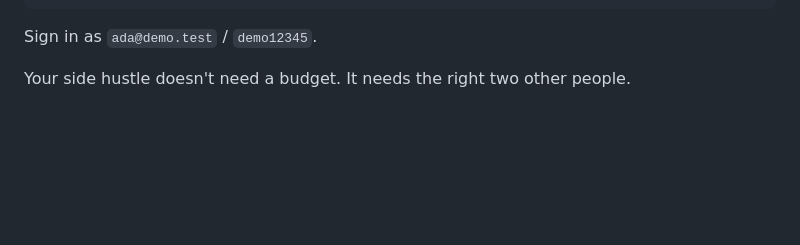
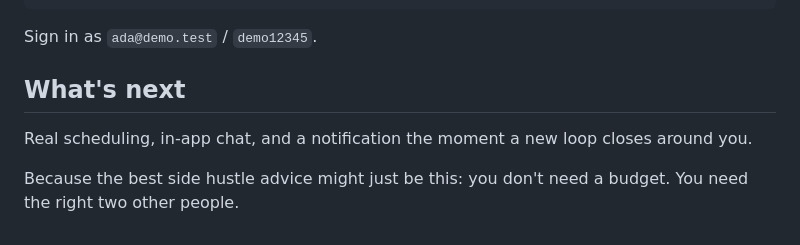
Before and after one commit to AliFikan94/skillswap, a Markdown page: POST.md, the part around one of its changes. Drawn GitHub-style; blank space fills up the shorter version.

```diff
--- a/POST.md
+++ b/POST.md
@@ -50,4 +69,8 @@ SKILLSWAP_OLLAMA_URL=http://localhost:11434 uvicorn app.main:app
 
 Sign in as `ada@demo.test` / `demo12345`.
 
-Your side hustle doesn't need a budget. It needs the right two other people.
+## What's next
+
+Real scheduling, in-app chat, and a notification the moment a new loop closes around you.
+
+Because the best side hustle advice might just be this: you don't need a budget. You need the right two other people.
```
Also changed, not shown: other parts of POST.md (+31 -12 lines).
